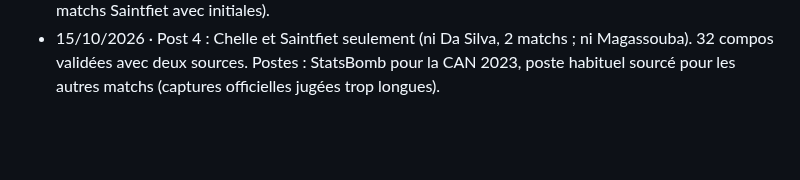
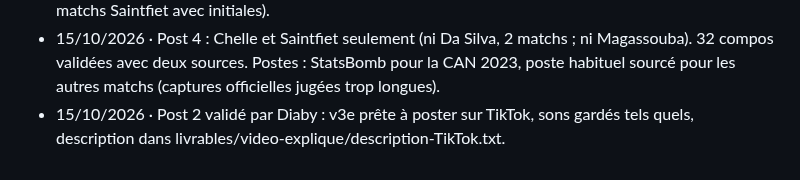
Before and after one commit to Diaby8/malidatafoot, a Markdown page: docs/journal_des_gabarits.md, the part around the change. Rendered like a GitHub page; blank space fills up the shorter version.

Commit message:
Post 2 prêt : v3e et description TikTok
Co-Authored-By: Claude Opus 5.5 <noreply@anthropic.com>
Claude-Session: https://claude.ai/code/session_01HrXdBFJwxbhqadNHYHNDER

```diff
--- a/docs/journal_des_gabarits.md
+++ b/docs/journal_des_gabarits.md
@@ -233,3 +233,4 @@ des tirs). C'est le réglage par défaut de `sfx_md2.py`. Fichier final : `MaliD
 - 14/10/2026 · Post 2 vidéo v3e : classement xT affiché ~4,5 s au lieu de ~2 s (pause de 2,5 s ajoutée dans la voix après « …à ses adversaires », suite décalée de 2,5 s, durée 53,8 s) ; valeurs du classement en PAR MATCH (comme le titre et la voix) ; tuile Osimhen retirée du mur. v3d gardée.
 - 15/10/2026 · Post 4 : 29 compos relevées (poc/onze_type/compos_relevees.csv), deux sources par match lues une à une (11v11, Eurosport, FotMob, Foot Mercato, BeSoccer, presse) ; 23 nettes, 6 à finir (Mali-Ghana 2024 : Adama Traoré Malouda ou Noss ; Soudan du Sud-Mali 2022 : une seule source ; 4 matchs Saintfiet avec initiales).
 - 15/10/2026 · Post 4 : Chelle et Saintfiet seulement (ni Da Silva, 2 matchs ; ni Magassouba). 32 compos validées avec deux sources. Postes : StatsBomb pour la CAN 2023, poste habituel sourcé pour les autres matchs (captures officielles jugées trop longues).
+- 15/10/2026 · Post 2 validé par Diaby : v3e prête à poster sur TikTok, sons gardés tels quels, description dans livrables/video-explique/description-TikTok.txt.
```
Also changed, not shown: docs/etat_du_projet.md (+1 -1 lines).
